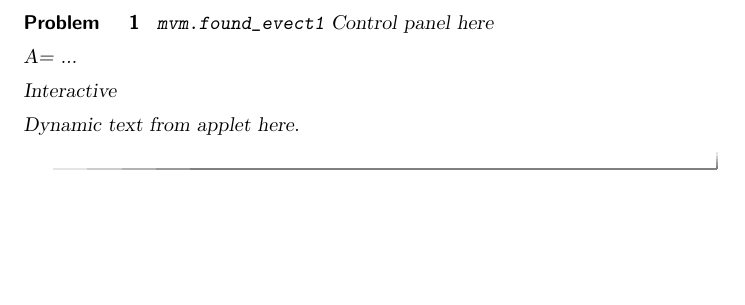
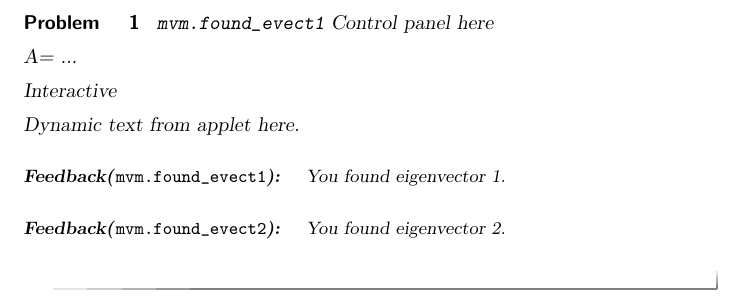
Before and after one commit to dqnykamp/ximeraSandbox, a LaTeX document (graphical_matrix_vector/matrix_vector.tex): part of the page, cut so that both start at the same text, the shorter picture padded with empty space. Compiled offline with pdfLaTeX.

Commit message:
First attempt at feedback

```diff
--- a/graphical_matrix_vector/matrix_vector.tex
+++ b/graphical_matrix_vector/matrix_vector.tex
@@ -14,6 +14,13 @@ A= ...
 Dynamic text from applet here.
 \end{validator}
 
+\begin{feedback}[mvm.found_evect1]
+  You found eigenvector 1.
+\end{feedback}
+
+\begin{feedback}[mvm.found_evect2]
+  You found eigenvector 2.
+\end{feedback}
 
 \end{problem}
 
```
